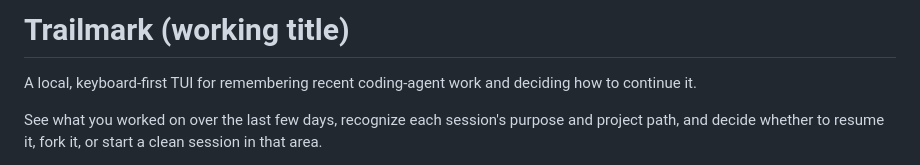
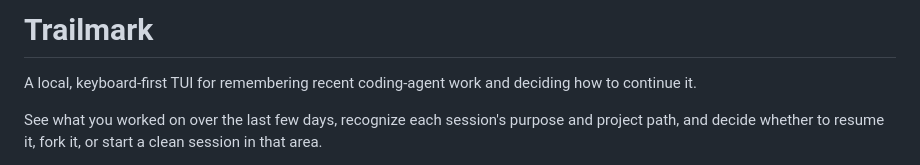
Before and after one commit to juanrubio/trailmark, a Markdown page: README.md, the part around the change. Rendered like a GitHub page.

Commit message:
Remove working title from README

```diff
--- a/README.md
+++ b/README.md
@@ -1,4 +1,4 @@
-# Trailmark (working title)
+# Trailmark
 
 A local, keyboard-first TUI for remembering recent coding-agent work and deciding how to continue it.
 
```
